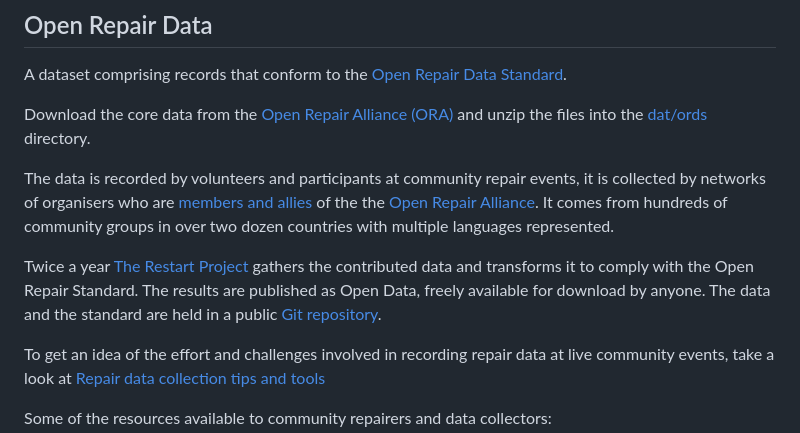
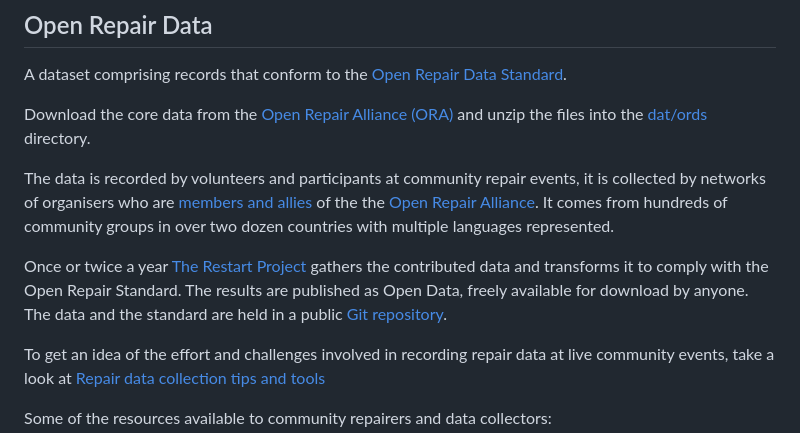
Before and after one commit to openrepair/tools, a Markdown page: dat/README.md, the part around the change. GitHub-like rendering.

Commit message:
Tweaks README

```diff
--- a/dat/README.md
+++ b/dat/README.md
@@ -10,7 +10,7 @@ Download the core data from the [Open Repair Alliance (ORA)](https://openrepair.
 
 The data is recorded by volunteers and participants at community repair events, it is collected by networks of organisers who are [members and allies](https://openrepair.org/members/) of the the [Open Repair Alliance](https://openrepair.org/). It comes from hundreds of community groups in over two dozen countries with multiple languages represented.
 
-Twice a year [The Restart Project](https://therestartproject.org/) gathers the contributed data and transforms it to comply with the Open Repair Standard. The results are published as Open Data, freely available for download by anyone. The data and the standard are held in a public [Git repository](https://github.com/openrepair).
+Once or twice a year [The Restart Project](https://therestartproject.org/) gathers the contributed data and transforms it to comply with the Open Repair Standard. The results are published as Open Data, freely available for download by anyone. The data and the standard are held in a public [Git repository](https://github.com/openrepair).
 
 To get an idea of the effort and challenges involved in recording repair data at live community events, take a look at [Repair data collection tips and tools](https://docs.google.com/document/d/1s9MHVIdx2jMeMq0x3qGd80suHVdupLvYYOWaAi1jq3A/edit?usp=sharing)
 
```
